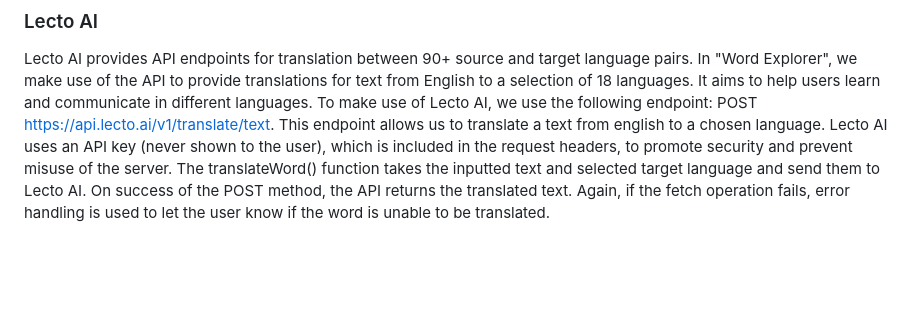
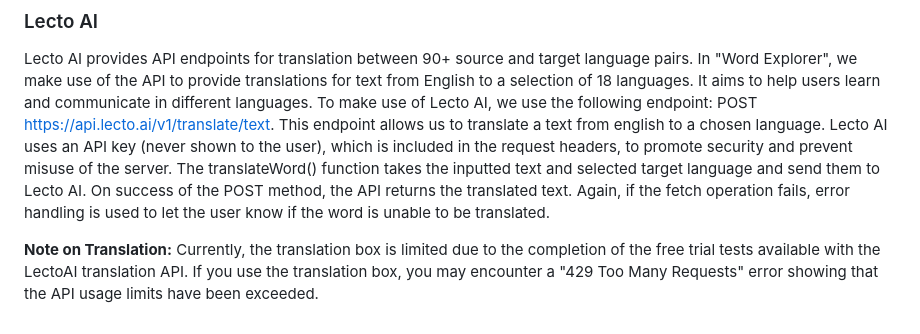
Before and after one commit to jahnaviala/COMP426-Spring2024-a04-third-party-apis, a Markdown page: README.md, the part around the change. GitHub-like rendering; blank space fills up the shorter version.

Commit message:
Note on Translation

```diff
--- a/README.md
+++ b/README.md
@@ -19,3 +19,5 @@ The Dictionary API fetches the phonetics, audio, origin, part of speech, and def
 
 ### Lecto AI
 Lecto AI provides API endpoints for translation between 90+ source and target language pairs. In "Word Explorer", we make use of the API to provide translations for text from English to a selection of 18 languages. It aims to help users learn and communicate in different languages. To make use of Lecto AI, we use the following endpoint: POST https://api.lecto.ai/v1/translate/text. This endpoint allows us to translate a text from english to a chosen language. Lecto AI uses an API key (never shown to the user), which is included in the request headers, to promote security and prevent misuse of the server. The translateWord() function takes the inputted text and selected target language and send them to Lecto AI. On success of the POST method, the API returns the translated text. Again, if the fetch operation fails, error handling is used to let the user know if the word is unable to be translated.
+
+<b>Note on Translation:</b> Currently, the translation box is limited due to the completion of the free trial tests available with the LectoAI translation API. If you use the translation box, you may encounter a "429 Too Many Requests" error showing that the API usage limits have been exceeded.
```
